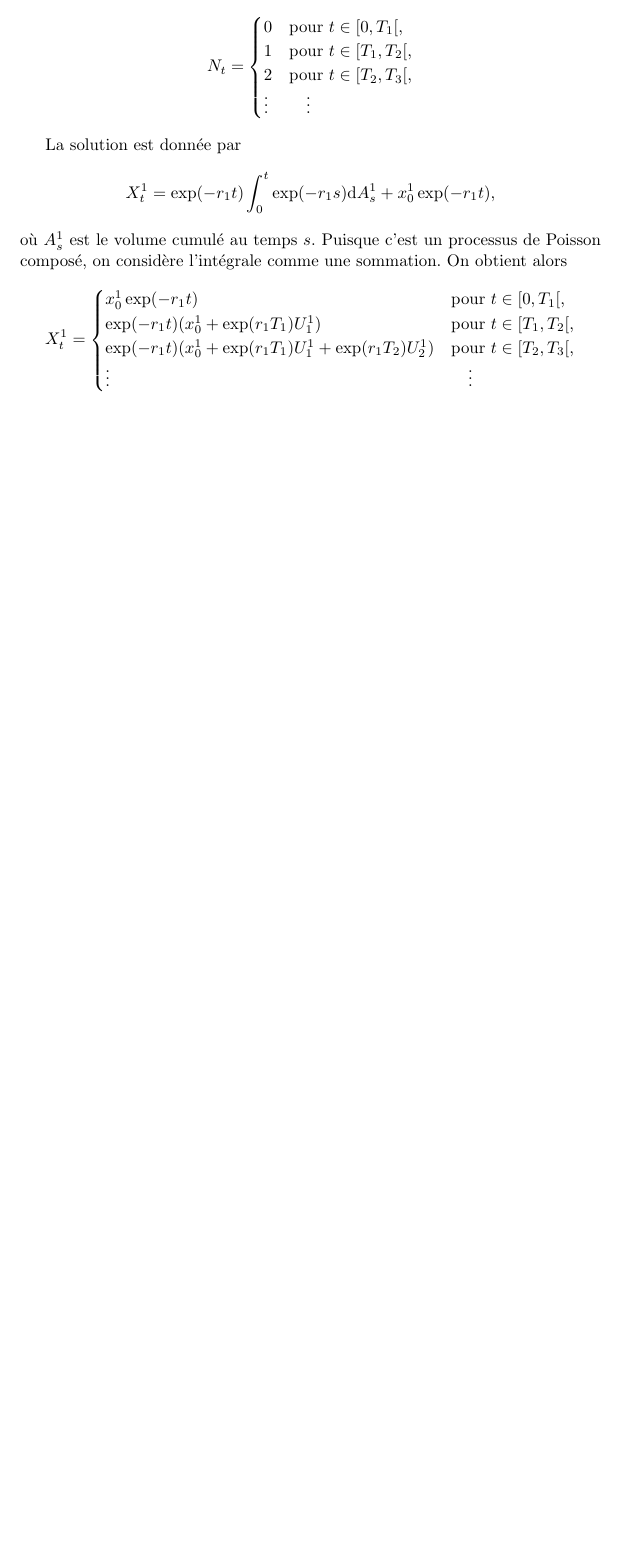
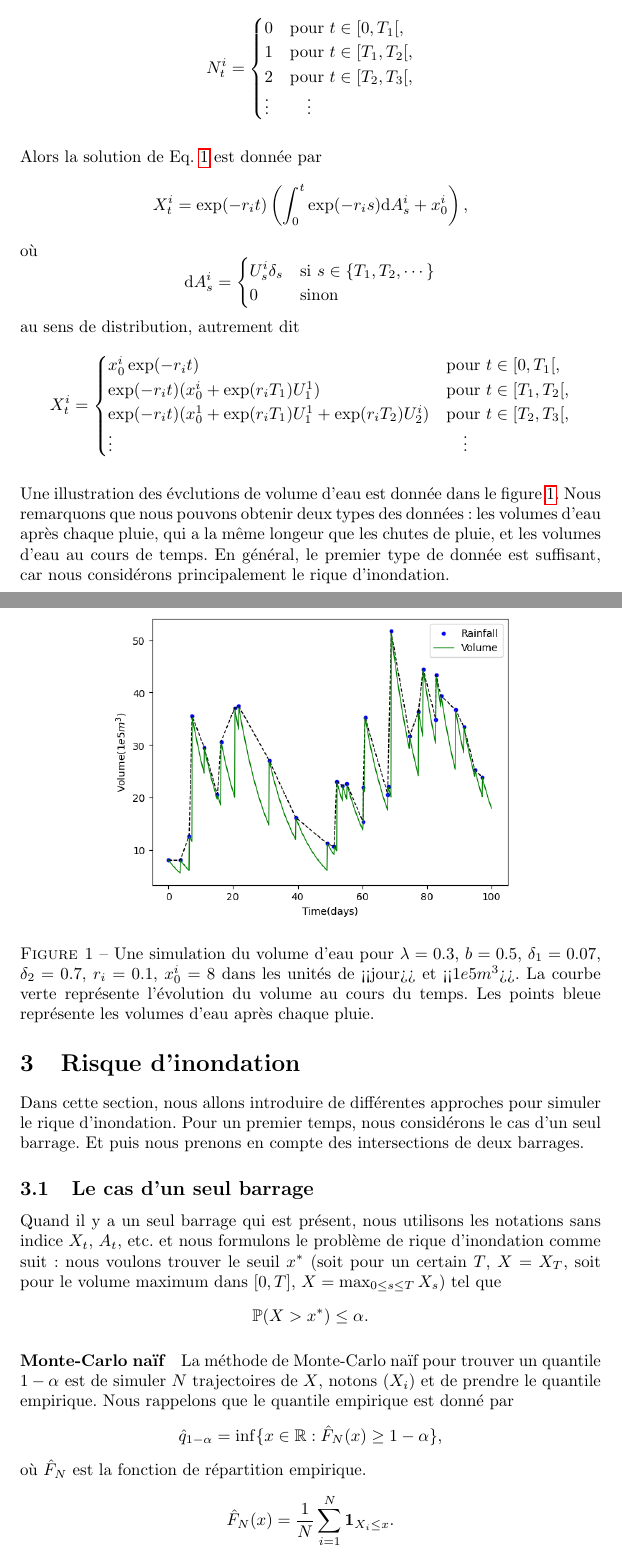
Before and after one commit to Zian-Chen/Barrages, a LaTeX document (rapport(latex)/rapport.tex): part of the page before the commit and two parts of pages 2 and 3 of 4 after it, the two joined at a grey line, cut so that both start at the same text, the shorter picture padded with empty space. Compiled offline with pdfLaTeX.

Commit message:
Intermediary report

```diff
--- a/rapport(latex)/rapport.tex
+++ b/rapport(latex)/rapport.tex
@@ -12,6 +12,7 @@
 \usepackage{graphicx}			% pour inclure des graphiques
 \usepackage{hyperref}			% si vous souhaitez que les references soient des hyperliens
 \usepackage{color}			% pour ajouter des couleurs dans vos textes
+\usepackage{parskip}
 
 
 % Définitions de macro
@@ -33 +33,0 @@ On a d'abord $(N_t)$ un processus de Poisson, représenté par
-\[N_t = \begin{cases}0&\textrm{pour $t\in [0, T_1[$,}\\
@@ -34,11 +48,34 @@ On a d'abord $(N_t)$ un processus de Poisson, représenté par
+\paragraph{Calculs du volume d'eau dans le lac} Si nous représentons le processus de Poisson composé par une série de sauts, i.e.
+\[N_t^i = \begin{cases}0&\textrm{pour $t\in [0, T_1[$,}\\
   1&\textrm{pour $t\in [T_1, T_2[$,}\\
   2&\textrm{pour $t\in [T_2, T_3[$,}\\
   \vdots &\quad\vdots\end{cases}\]
 
-La solution est donnée par
-\[X_t^1 = \exp(-r_1 t)\int_0^t \exp(-r_1 s)\dd A_s^1 + x_0^1\exp(-r_1t),\]
-où $A_s^1$ est le volume cumulé au temps $s$. Puisque c'est un processus de Poisson composé, on considère l'intégrale comme une sommation. On obtient alors
-\[X_t^1 = \begin{cases}x_0^1\exp(-r_1 t)&\textrm{pour $t\in [0, T_1[$,}\\
-  \exp(-r_1 t)(x_0^1+\exp(r_1 T_1)U_1^1)&\textrm{pour $t\in [T_1, T_2[$,}\\
-  \exp(-r_1 t)(x_0^1+\exp(r_1 T_1)U_1^1+\exp(r_1 T_2)U_2^1)&\textrm{pour $t\in [T_2, T_3[$,}\\
+Alors la solution de Eq. \ref{eq_X} est donnée par
+\[X_t^i = \exp(-r_i t)\left(\int_0^t \exp(-r_i s)\dd A_s^i + x_0^i\right),\]
+où \[\dd A_s^i=\begin{cases} U_s^i\delta_s &\text{si } s\in \{T_1,T_2,\cdots\}\\
+  0&\text{sinon}\end{cases}\]
+au sens de distribution, autrement dit
+\[X_t^i = \begin{cases}x_0^i\exp(-r_i t)&\textrm{pour $t\in [0, T_1[$,}\\
+  \exp(-r_i t)(x_0^i+\exp(r_i T_1)U_1^1)&\textrm{pour $t\in [T_1, T_2[$,}\\
+  \exp(-r_i t)(x_0^1+\exp(r_i T_1)U_1^1+\exp(r_i T_2)U_2^i)&\textrm{pour $t\in [T_2, T_3[$,}\\
   \vdots &\quad\vdots\end{cases}\]
+
+\begin{figure}[t]
+  \centering
+  \includegraphics[width=0.7\textwidth]{rainfall.png}
+  \caption{Une simulation du volume d'eau pour $\lambda=0.3$, $b=0.5$, $\delta_1=0.07$, $\delta_2=0.7$, $r_i=0.1$, $x_0^i=8$ dans les unités de <<jour>> et <<$1e5m^3$>>. La courbe verte représente l'évolution du volume au cours du temps. Les points bleue représente les volumes d'eau après chaque pluie.}
+  \label{v_e}
+\end{figure}
+
+Une illustration des évclutions de volume d'eau est donnée dans le figure \ref{v_e}. Nous remarquons que nous pouvons obtenir deux types des données : les volumes d'eau après chaque pluie, qui a la même longeur que les chutes de pluie, et les volumes d'eau au cours de temps. En général, le premier type de donnée est suffisant, car nous considérons principalement le rique d'inondation.
+
+\section{Risque d'inondation}
+Dans cette section, nous allons introduire de différentes approches pour simuler le rique d'inondation. Pour un premier temps, nous considérons le cas d'un seul barrage. Et puis nous prenons en compte des intersections de deux barrages.
+\subsection{Le cas d'un seul barrage}
+Quand il y a un seul barrage qui est présent, nous utilisons les notations sans indice $X_t$, $A_t$, etc. et nous formulons le problème de rique d'inondation comme suit : nous voulons trouver le seuil $x^\ast$ (soit pour un certain $T$, $X=X_T$, soit pour le volume maximum dans $[0,T]$, $X=\max_{0\le s\le T}X_s$) tel que
+\[\mathbb{P}(X>x^\ast)\leq \alpha.\]
+\paragraph{Monte-Carlo naïf} La méthode de Monte-Carlo naïf pour trouver un quantile $1-\alpha$ est de simuler $N$ trajectoires de $X$, notons $(X_i)$ et de prendre le quantile empirique. Nous rappelons que le quantile empirique est donné par
+\[\hat{q}_{1-\alpha} = \inf\{x\in \mathbb{R}:\hat{F}_N(x)\geq 1-\alpha\},\]
+où $\hat{F}_N$ est la fonction de répartition empirique.
+\[ \hat{F}_N(x) = \frac{1}{N}\sum_{i=1}^N \mathbf{1}_{X_i\leq x}.\]
```
Also changed, not shown: rapport(latex)/rainfall.png (added), rapport(latex)/rapport.pdf, rapport(latex)/rapport.tex (25 more changed lines), 4 other files.
